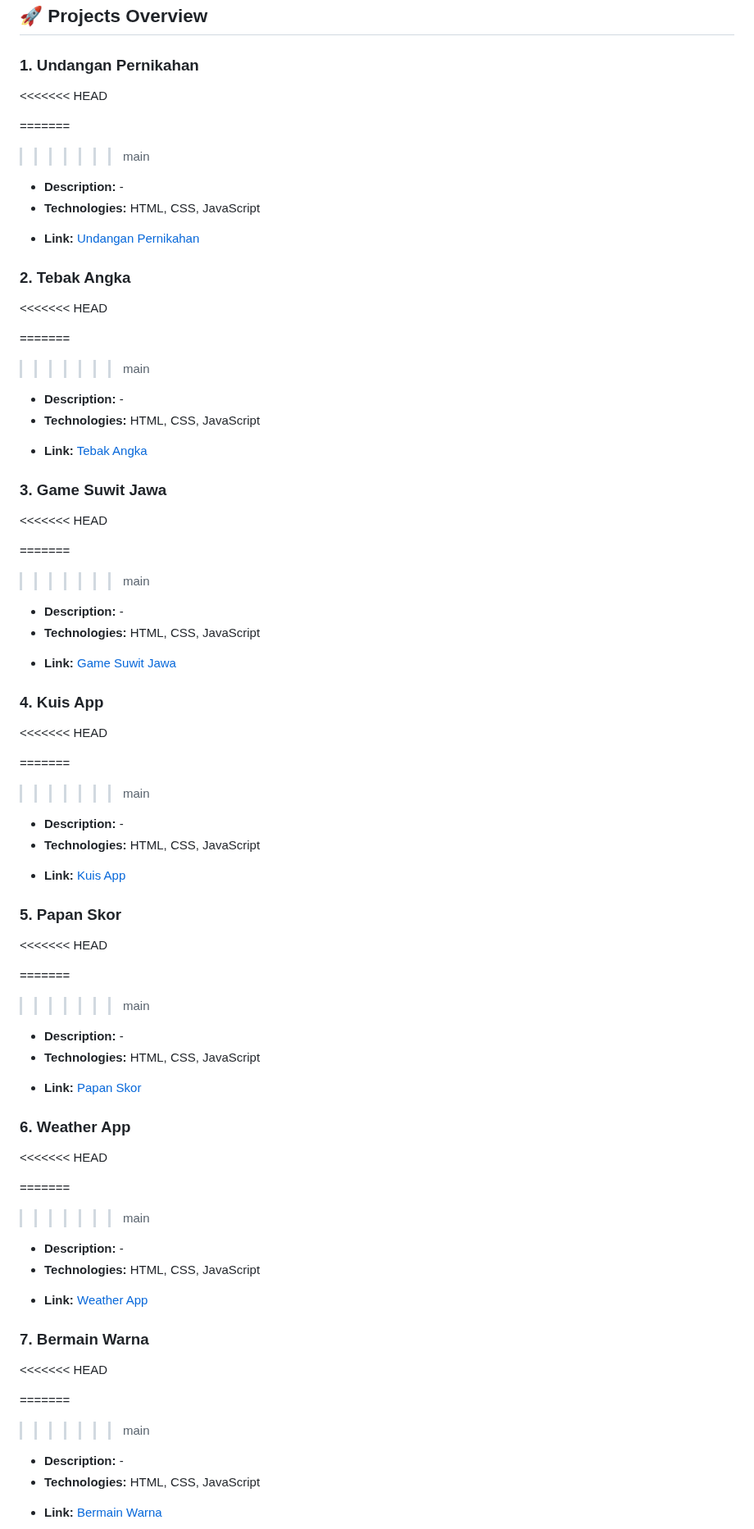
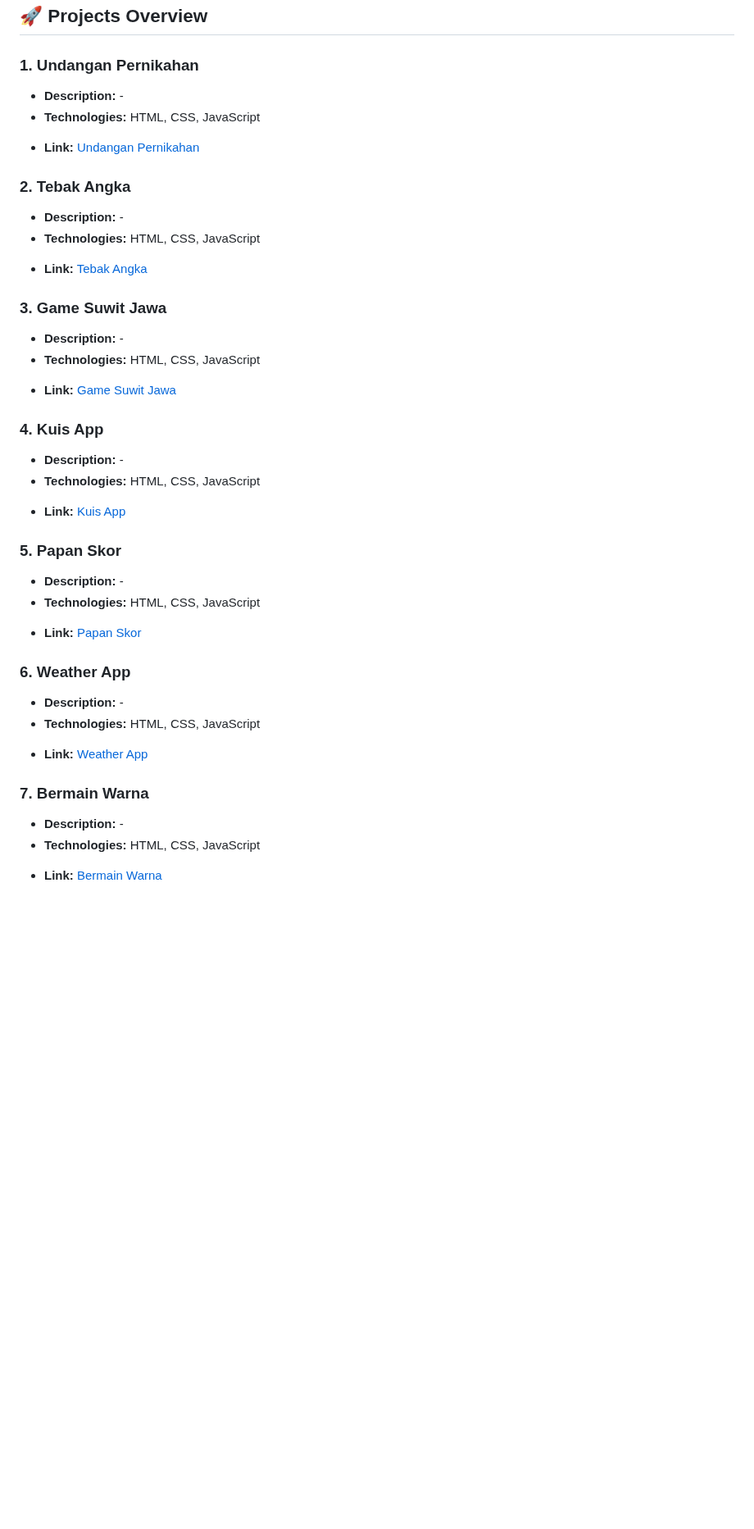
Before and after one commit to Aditypraa/Mini-Project, a Markdown page: README.md, the part around one of its changes. Shown at 82% size. Rendered like a GitHub page; blank space fills up the shorter version.

Commit message:
fix : description redmi

```diff
--- a/README.md
+++ b/README.md
@@ -5,12 +5,6 @@ Welcome to my JavaScript Projects repository! This branch contains a curated lis
 ## 🚀 Projects Overview
 
 ### 1. **Undangan Pernikahan**
-
-<<<<<<< HEAD
-
-=======
-
-> > > > > > > main
 
 - **Description:** -
 - **Technologies:** HTML, CSS, JavaScript
@@ -23,12 +17,6 @@ Welcome to my JavaScript Projects repository! This branch contains a curated lis
 
 ### 2. **Tebak Angka**
 
-<<<<<<< HEAD
-
-=======
-
-> > > > > > > main
-
 - **Description:** -
 - **Technologies:** HTML, CSS, JavaScript
 <!-- - **Features:**
@@ -39,12 +27,6 @@ Welcome to my JavaScript Projects repository! This branch contains a curated lis
 - **Link:** [Tebak Angka](https://github.com/Aditypraa/Javascript-Project/tree/vanilla/Tebak-Angka123)
 
 ### 3. **Game Suwit Jawa**
-
-<<<<<<< HEAD
-
-=======
-
-> > > > > > > main
 
 - **Description:** -
 - **Technologies:** HTML, CSS, JavaScript
@@ -57,12 +39,6 @@ Welcome to my JavaScript Projects repository! This branch contains a curated lis
 
 ### 4. **Kuis App**
 
-<<<<<<< HEAD
-
-=======
-
-> > > > > > > main
-
 - **Description:** -
 - **Technologies:** HTML, CSS, JavaScript
 <!-- - **Features:**
@@ -73,12 +49,6 @@ Welcome to my JavaScript Projects repository! This branch contains a curated lis
 - **Link:** [Kuis App](https://github.com/Aditypraa/Javascript-Project/tree/vanilla/Kuis-App)
 
 ### 5. **Papan Skor**
-
-<<<<<<< HEAD
-
-=======
-
-> > > > > > > main
 
 - **Description:** -
 - **Technologies:** HTML, CSS, JavaScript
@@ -91,12 +61,6 @@ Welcome to my JavaScript Projects repository! This branch contains a curated lis
 
 ### 6. **Weather App**
 
-<<<<<<< HEAD
-
-=======
-
-> > > > > > > main
-
 - **Description:** -
 - **Technologies:** HTML, CSS, JavaScript
 <!-- - **Features:**
@@ -107,12 +71,6 @@ Welcome to my JavaScript Projects repository! This branch contains a curated lis
 - **Link:** [Weather App](https://github.com/Aditypraa/Javascript-Project/tree/vanilla/Weather-App)
 
 ### 7. **Bermain Warna**
-
-<<<<<<< HEAD
-
-=======
-
-> > > > > > > main
 
 - **Description:** -
 - **Technologies:** HTML, CSS, JavaScript
```
Also changed, not shown: other parts of README.md (+0 -18 lines).
